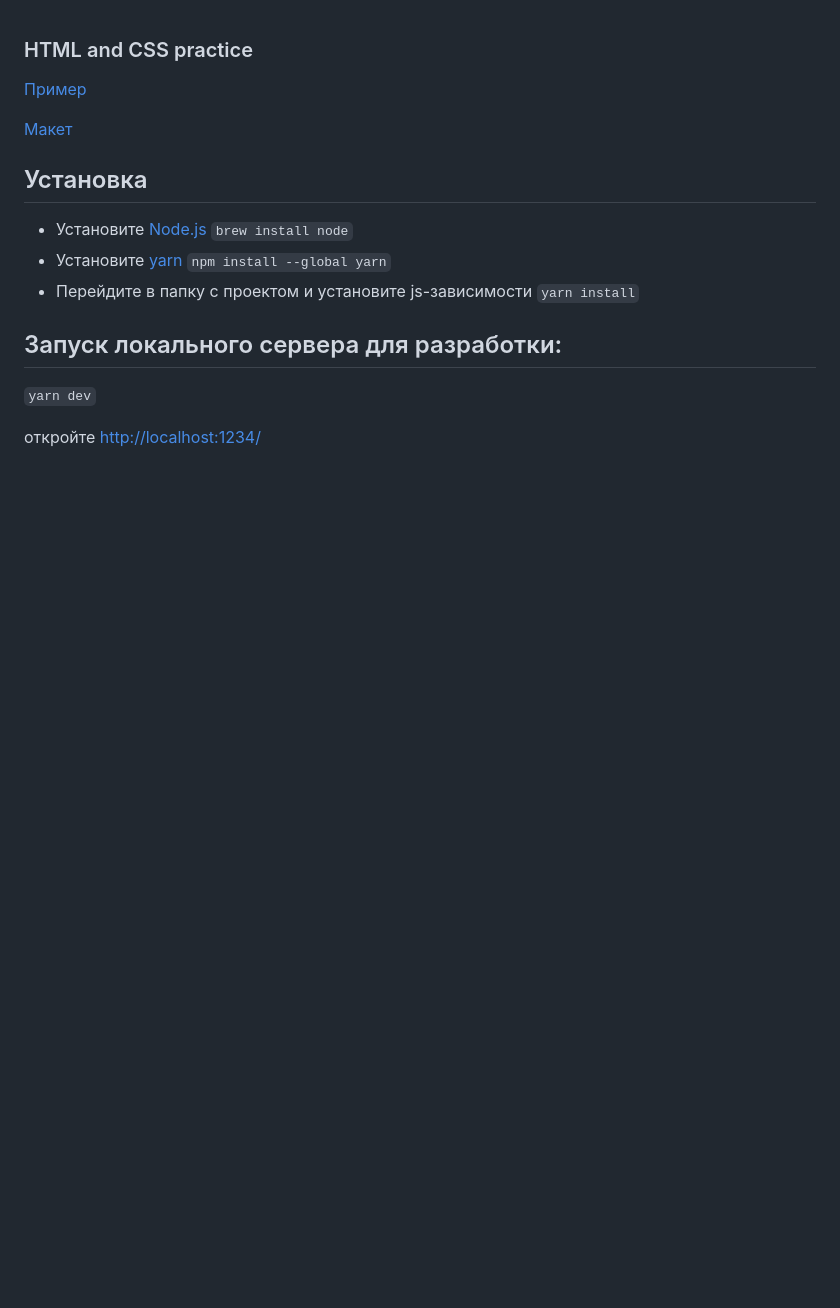
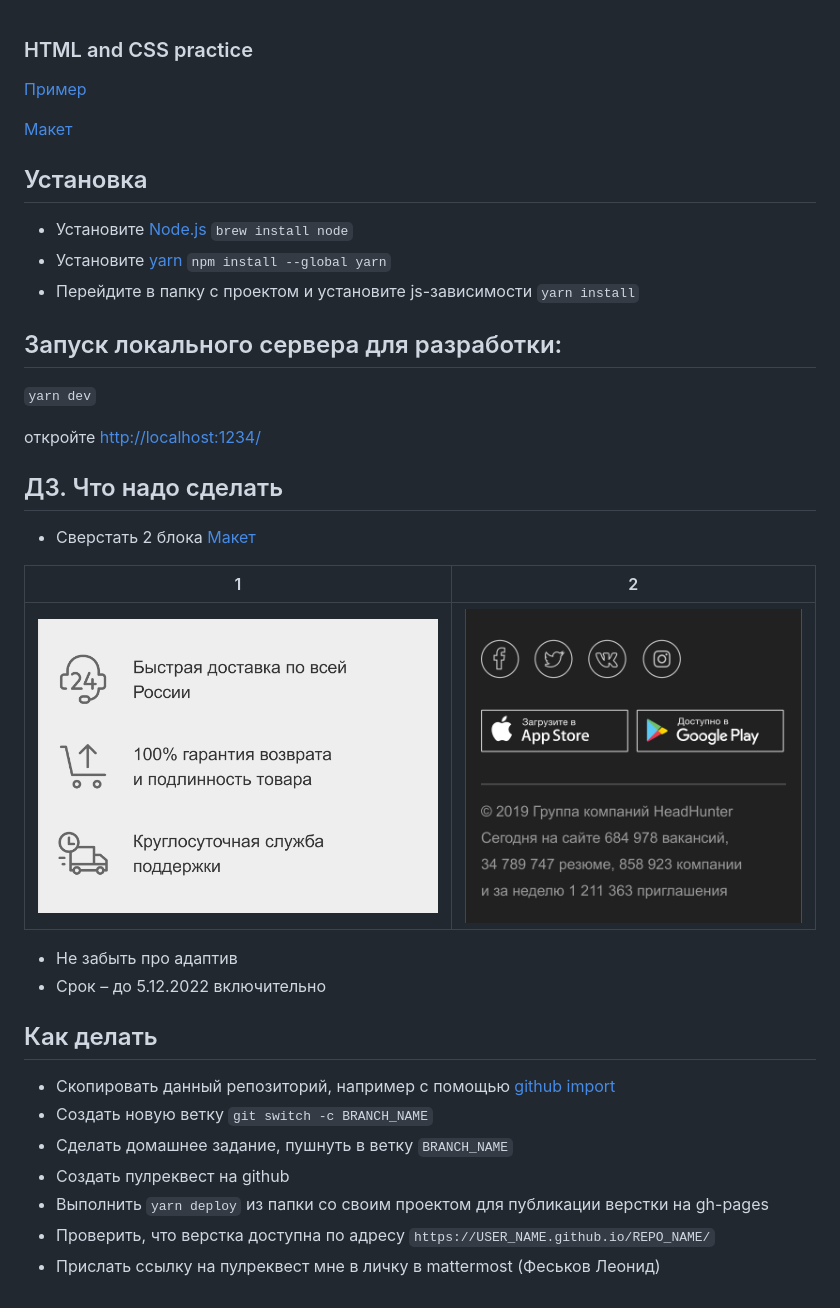
Before and after one commit to ark-web-dev/hh-school-html-and-css, a Markdown page: README.md, the part around the change. Drawn GitHub-style; pictures changed too: images/homework-2.png (added), images/homework-3.png (added); blank space fills up the shorter version.

Commit message:
Add homework

```diff
--- a/README.md
+++ b/README.md
@@ -15,3 +15,22 @@
 `yarn dev`
 
 откройте [http://localhost:1234/](http://localhost:1234/)
+
+## ДЗ. Что надо сделать
+* Сверстать 2 блока [Макет](https://www.figma.com/file/15m1YmCgsCF85PObn0lQaQ/%D0%A1%D0%BA%D0%B2%D0%BE%D0%B7%D0%BD%D0%B0%D1%8F-%D0%B4%D0%BE%D0%BC%D0%B0%D1%88%D0%BA%D0%B0?node-id=91%3A999)
+
+1 | 2 |
+--- | ---
+![](images/homework-2.png)|![](images/homework-3.png)
+
+* Не забыть про адаптив
+* Срок – до 5.12.2022 включительно
+
+## Как делать
+* Скопировать данный репозиторий, например с помощью [github import](https://github.com/new/import)
+* Создать новую ветку `git switch -c BRANCH_NAME`
+* Сделать домашнее задание, пушнуть в ветку `BRANCH_NAME`
+* Создать пулреквест на github
+* Выполнить `yarn deploy` из папки со своим проектом для публикации верстки на gh-pages
+* Проверить, что верстка доступна по адресу `https://USER_NAME.github.io/REPO_NAME/`
+* Прислать ссылку на пулреквест мне в личку в mattermost (Феськов Леонид)
```
